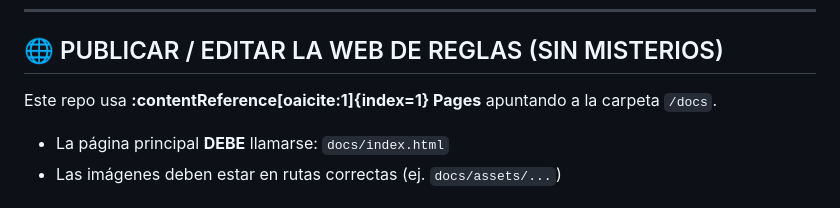
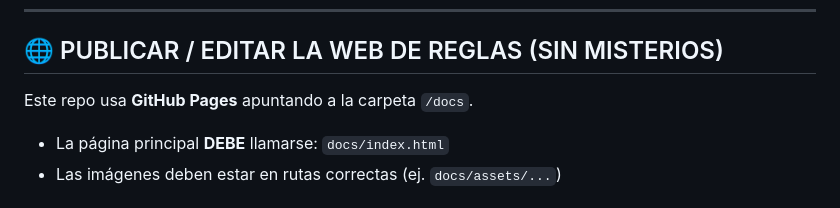
Before and after one commit to Guillermo-Gil-Garro/GITSTER, a Markdown page: README.md, the part around the change. GitHub-like rendering.

Commit message:
Update README to clarify GitHub Pages usage

```diff
--- a/README.md
+++ b/README.md
@@ -49,7 +49,7 @@ https://guillermo-gil-garro.github.io/GITSTER/
 
 ## 🌐 PUBLICAR / EDITAR LA WEB DE REGLAS (SIN MISTERIOS)
 
-Este repo usa **:contentReference[oaicite:1]{index=1} Pages** apuntando a la carpeta `/docs`.
+Este repo usa **GitHub Pages** apuntando a la carpeta `/docs`.
 
 - La página principal **DEBE** llamarse: `docs/index.html`
 - Las imágenes deben estar en rutas correctas (ej. `docs/assets/...`)
```
